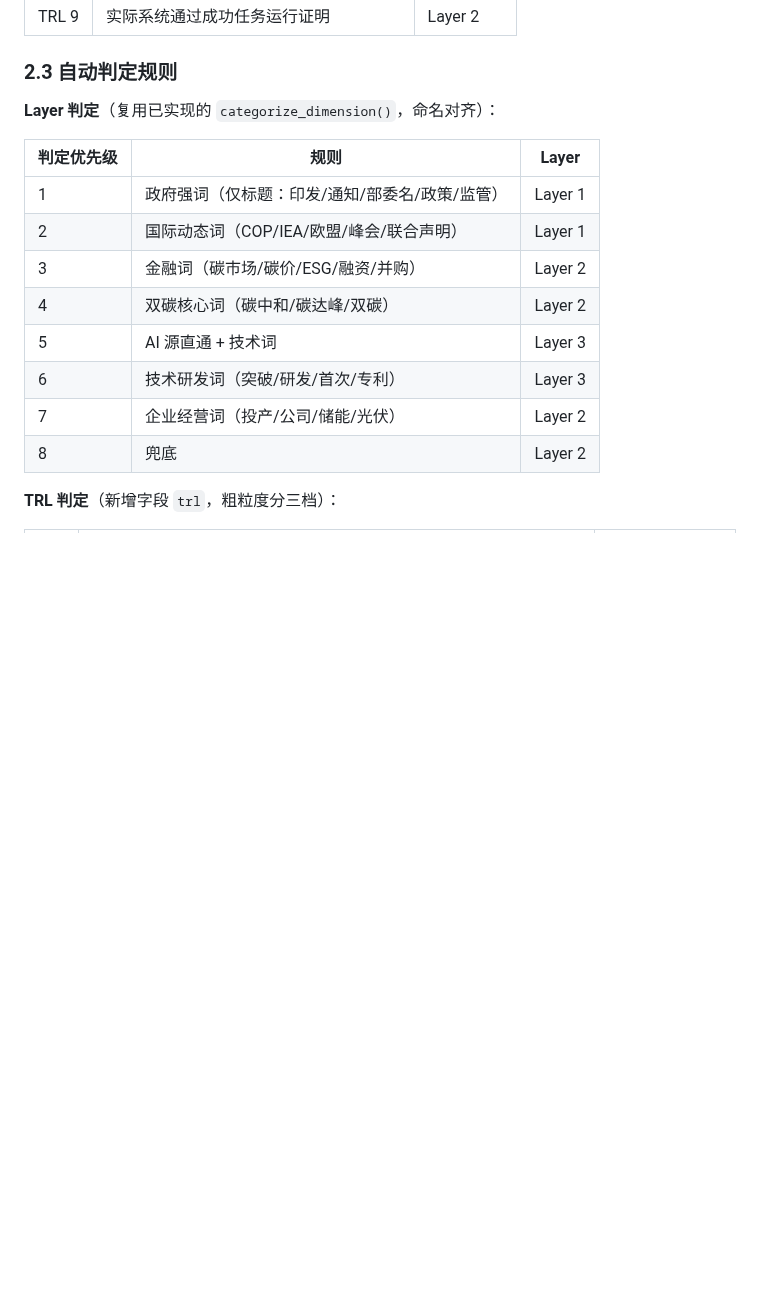
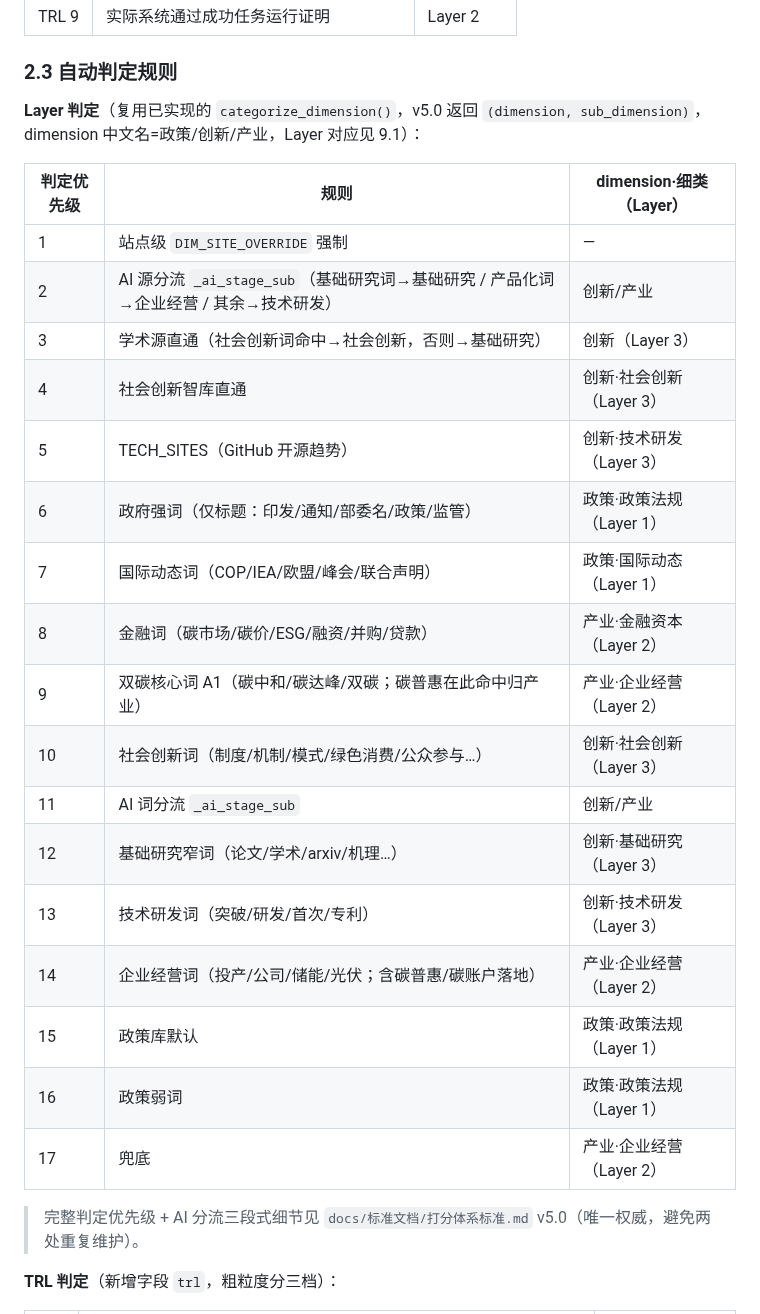
Before and after one commit to captainold/green-hot-news, a Markdown page: docs/标准文档/本体与标签词典.md, the part around the change. Drawn GitHub-style; blank space fills up the shorter version.

```diff
--- a/docs/标准文档/本体与标签词典.md
+++ b/docs/标准文档/本体与标签词典.md
@@ -44,18 +44,29 @@
 
 ### 2.3 自动判定规则
 
-**Layer 判定**（复用已实现的 `categorize_dimension()`，命名对齐）：
+**Layer 判定**（复用已实现的 `categorize_dimension()`，v5.0 返回 `(dimension, sub_dimension)`，dimension 中文名=政策/创新/产业，Layer 对应见 9.1）：
 
-| 判定优先级 | 规则 | Layer |
-|-----------|------|-------|
-| 1 | 政府强词（仅标题：印发/通知/部委名/政策/监管） | Layer 1 |
-| 2 | 国际动态词（COP/IEA/欧盟/峰会/联合声明） | Layer 1 |
-| 3 | 金融词（碳市场/碳价/ESG/融资/并购） | Layer 2 |
-| 4 | 双碳核心词（碳中和/碳达峰/双碳） | Layer 2 |
-| 5 | AI 源直通 + 技术词 | Layer 3 |
-| 6 | 技术研发词（突破/研发/首次/专利） | Layer 3 |
-| 7 | 企业经营词（投产/公司/储能/光伏） | Layer 2 |
-| 8 | 兜底 | Layer 2 |
+| 判定优先级 | 规则 | dimension·细类（Layer） |
+|-----------|------|------------------------|
+| 1 | 站点级 `DIM_SITE_OVERRIDE` 强制 | — |
+| 2 | AI 源分流 `_ai_stage_sub`（基础研究词→基础研究 / 产品化词→企业经营 / 其余→技术研发） | 创新/产业 |
+| 3 | 学术源直通（社会创新词命中→社会创新，否则→基础研究） | 创新（Layer 3） |
+| 4 | 社会创新智库直通 | 创新·社会创新（Layer 3） |
+| 5 | TECH_SITES（GitHub 开源趋势） | 创新·技术研发（Layer 3） |
+| 6 | 政府强词（仅标题：印发/通知/部委名/政策/监管） | 政策·政策法规（Layer 1） |
+| 7 | 国际动态词（COP/IEA/欧盟/峰会/联合声明） | 政策·国际动态（Layer 1） |
+| 8 | 金融词（碳市场/碳价/ESG/融资/并购/贷款） | 产业·金融资本（Layer 2） |
+| 9 | 双碳核心词 A1（碳中和/碳达峰/双碳；碳普惠在此命中归产业） | 产业·企业经营（Layer 2） |
+| 10 | 社会创新词（制度/机制/模式/绿色消费/公众参与…） | 创新·社会创新（Layer 3） |
+| 11 | AI 词分流 `_ai_stage_sub` | 创新/产业 |
+| 12 | 基础研究窄词（论文/学术/arxiv/机理…） | 创新·基础研究（Layer 3） |
+| 13 | 技术研发词（突破/研发/首次/专利） | 创新·技术研发（Layer 3） |
+| 14 | 企业经营词（投产/公司/储能/光伏；含碳普惠/碳账户落地） | 产业·企业经营（Layer 2） |
+| 15 | 政策库默认 | 政策·政策法规（Layer 1） |
+| 16 | 政策弱词 | 政策·政策法规（Layer 1） |
+| 17 | 兜底 | 产业·企业经营（Layer 2） |
+
+> 完整判定优先级 + AI 分流三段式细节见 `docs/标准文档/打分体系标准.md` v5.0（唯一权威，避免两处重复维护）。
 
 **TRL 判定**（新增字段 `trl`，粗粒度分三档）：
 
```
Also changed, not shown: docs/标准文档/标签体系标准.md (+27 -21 lines).
